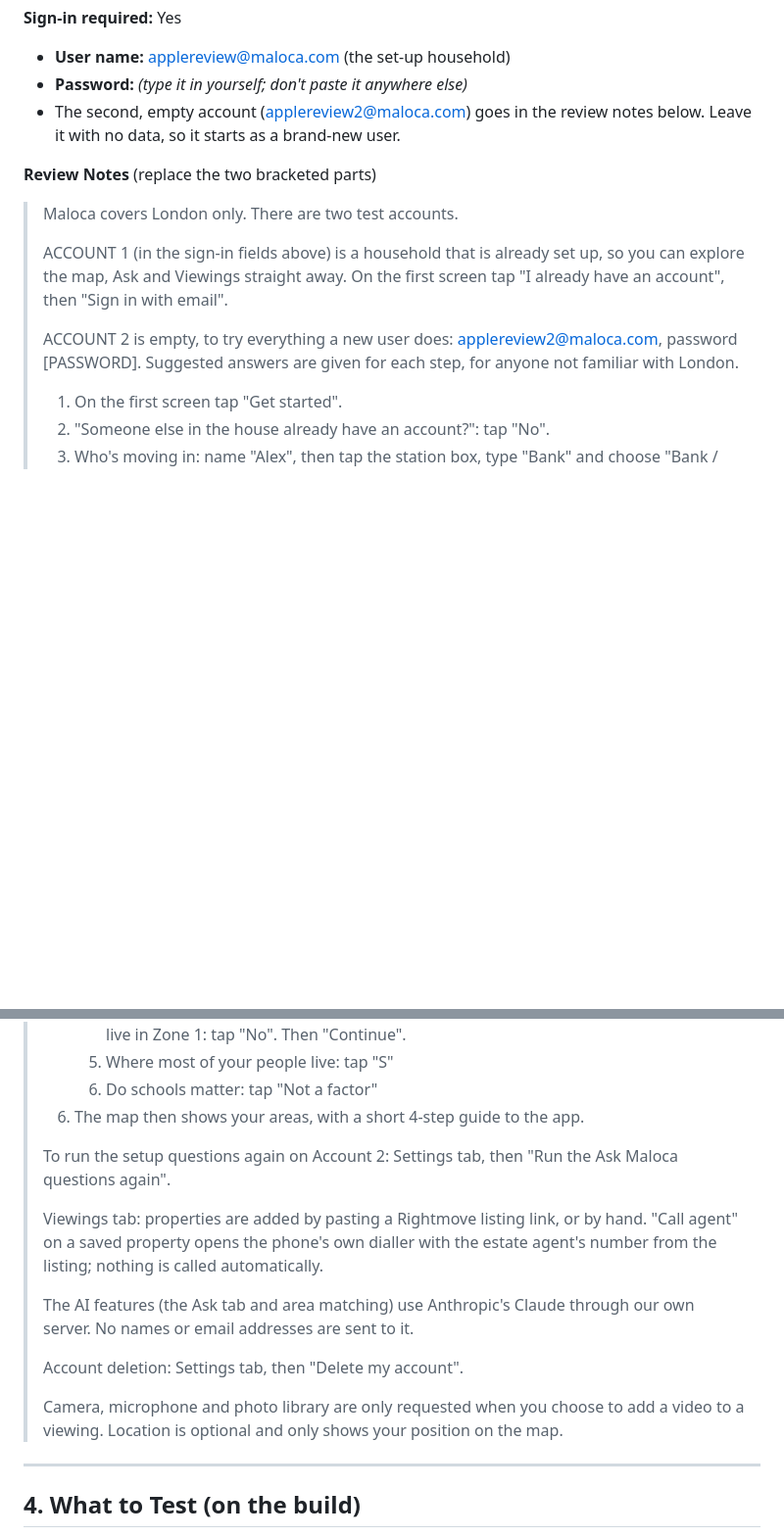
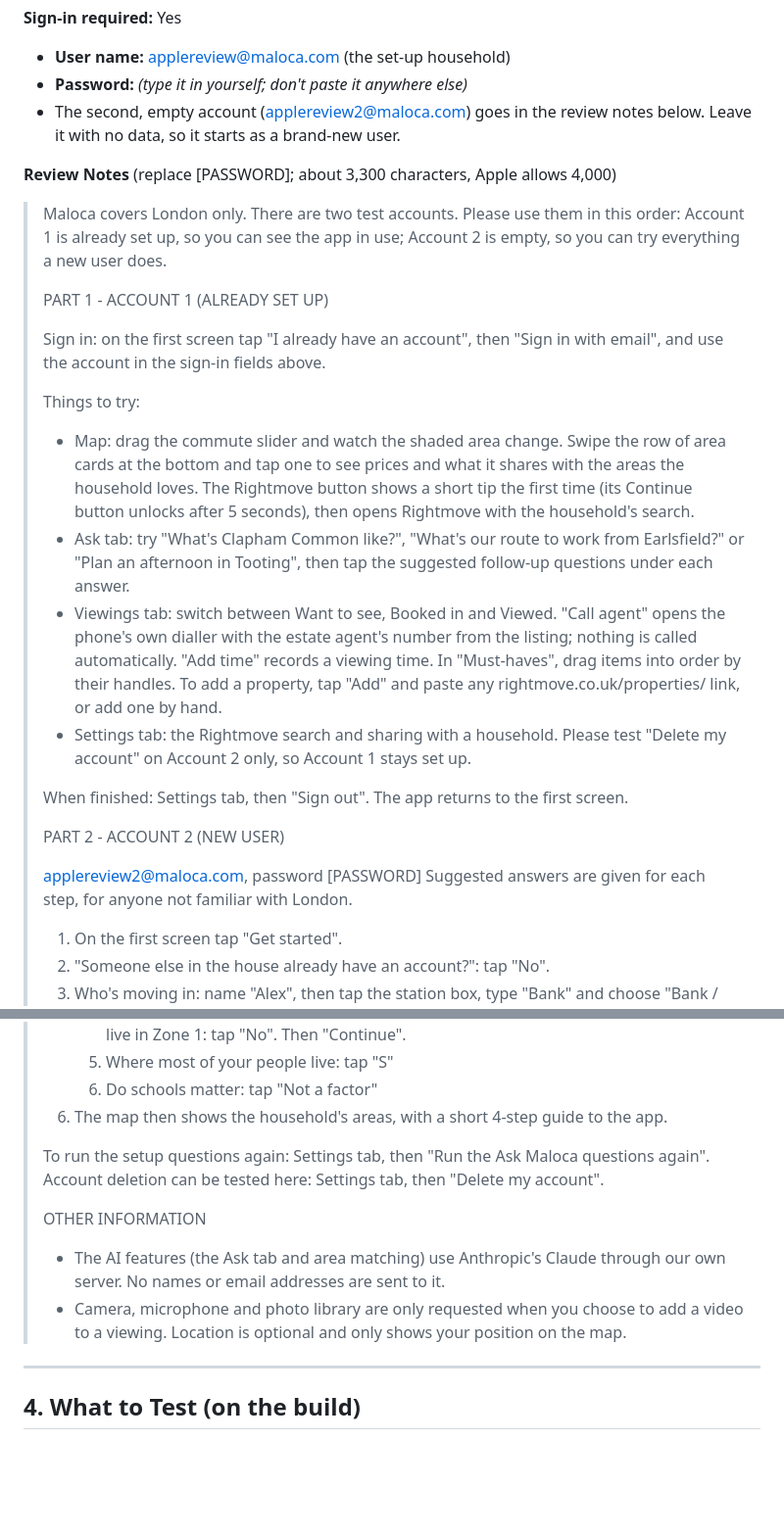
Before and after one commit to nickcarrjones-ship-it/nest.finder, a Markdown page: docs/testflight-beta-review.md, 2 parts joined by grey strips. Shown at 98% size. Rendered like a GitHub page; blank space fills up the shorter version.

Commit message:
Review notes: account 1 walkthrough first, then account 2 as a new user
Co-Authored-By: Claude Opus 5.5 <noreply@anthropic.com>

```diff
--- a/docs/testflight-beta-review.md
+++ b/docs/testflight-beta-review.md
@@ -36,13 +36,26 @@ Prepared 5 October 2026, updated 6 October. Paste the text blocks straight into
 - **Password:** *(type it in yourself; don't paste it anywhere else)*
 - The second, empty account (applereview2@maloca.com) goes in the review notes below. Leave it with no data, so it starts as a brand-new user.
 
-**Review Notes** (replace the two bracketed parts)
+**Review Notes** (replace [PASSWORD]; about 3,300 characters, Apple allows 4,000)
 
-> Maloca covers London only. There are two test accounts.
+> Maloca covers London only. There are two test accounts. Please use them in this order: Account 1 is already set up, so you can see the app in use; Account 2 is empty, so you can try everything a new user does.
 >
-> ACCOUNT 1 (in the sign-in fields above) is a household that is already set up, so you can explore the map, Ask and Viewings straight away. On the first screen tap "I already have an account", then "Sign in with email".
+> PART 1 - ACCOUNT 1 (ALREADY SET UP)
 >
-> ACCOUNT 2 is empty, to try everything a new user does: applereview2@maloca.com, password [PASSWORD]. Suggested answers are given for each step, for anyone not familiar with London.
+> Sign in: on the first screen tap "I already have an account", then "Sign in with email", and use the account in the sign-in fields above.
+>
+> Things to try:
+> - Map: drag the commute slider and watch the shaded area change. Swipe the row of area cards at the bottom and tap one to see prices and what it shares with the areas the household loves. The Rightmove button shows a short tip the first time (its Continue button unlocks after 5 seconds), then opens Rightmove with the household's search.
+> - Ask tab: try "What's Clapham Common like?", "What's our route to work from Earlsfield?" or "Plan an afternoon in Tooting", then tap the suggested follow-up questions under each answer.
+> - Viewings tab: switch between Want to see, Booked in and Viewed. "Call agent" opens the phone's own dialler with the estate agent's number from the listing; nothing is called automatically. "Add time" records a viewing time. In "Must-haves", drag items into order by their handles. To add a property, tap "Add" and paste any rightmove.co.uk/properties/ link, or add one by hand.
+> - Settings tab: the Rightmove search and sharing with a household. Please test "Delete my account" on Account 2 only, so Account 1 stays set up.
+>
+> When finished: Settings tab, then "Sign out". The app returns to the first screen.
+>
+> PART 2 - ACCOUNT 2 (NEW USER)
+>
+> applereview2@maloca.com, password [PASSWORD]
+> Suggested answers are given for each step, for anyone not familiar with London.
 >
 > 1. On the first screen tap "Get started".
 > 2. "Someone else in the house already have an account?": tap "No".
@@ -55,17 +68,14 @@ Prepared 5 October 2026, updated 6 October. Paste the text blocks straight into
 >    4. Where you would not want to live: type "Croydon" and tap "East Croydon". Would you live in Zone 1: tap "No". Then "Continue".
 >    5. Where most of your people live: tap "S"
 >    6. Do schools matter: tap "Not a factor"
-> 6. The map then shows your areas, with a short 4-step guide to the app.
+> 6. The map then shows the household's areas, with a short 4-step guide to the app.
 >
-> To run the setup questions again on Account 2: Settings tab, then "Run the Ask Maloca questions again".
+> To run the setup questions again: Settings tab, then "Run the Ask Maloca questions again". Account deletion can be tested here: Settings tab, then "Delete my account".
 >
-> Viewings tab: properties are added by pasting a Rightmove listing link, or by hand. "Call agent" on a saved property opens the phone's own dialler with the estate agent's number from the listing; nothing is called automatically.
+> OTHER INFORMATION
 >
-> The AI features (the Ask tab and area matching) use Anthropic's Claude through our own server. No names or email addresses are sent to it.
->
-> Account deletion: Settings tab, then "Delete my account".
->
-> Camera, microphone and photo library are only requested when you choose to add a video to a viewing. Location is optional and only shows your position on the map.
+> - The AI features (the Ask tab and area matching) use Anthropic's Claude through our own server. No names or email addresses are sent to it.
+> - Camera, microphone and photo library are only requested when you choose to add a video to a viewing. Location is optional and only shows your position on the map.
 
 ---
 
```
